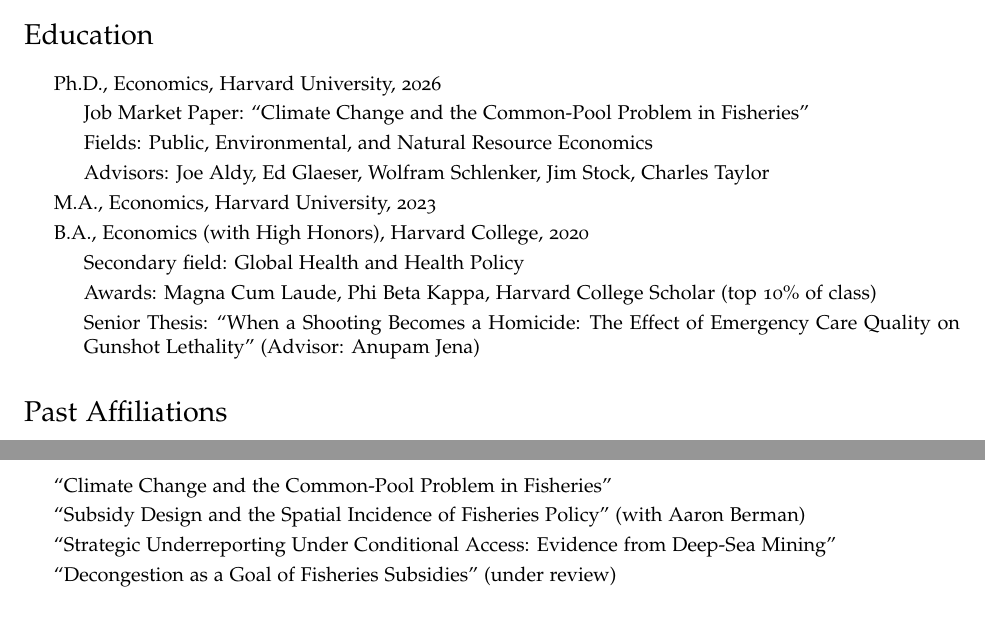
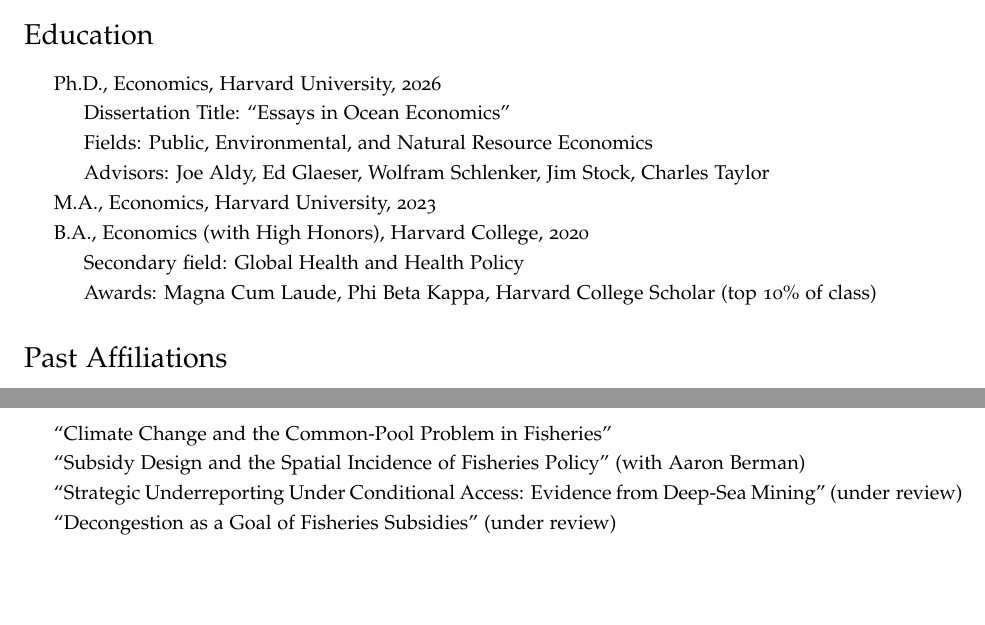
Before and after one commit to adeloera/adeloera.github.io, a LaTeX CV (_cv/deLoera_cv.tex): two parts of pages 1 and 2 of 2, joined at a grey line, cut so that both start at the same text, the shorter picture padded with empty space. Compiled offline with pdfLaTeX.

Commit message:
CV: dissertation title, drop senior thesis, DSM paper under review
Co-Authored-By: Claude Opus 5.5 <noreply@anthropic.com>

```diff
--- a/_cv/deLoera_cv.tex
+++ b/_cv/deLoera_cv.tex
@@ -94,7 +94,7 @@
 \begin{itemize}
   \item Ph.D., Economics, Harvard University, 2026
   \begin{itemize}
-    \item Job Market Paper: ``Climate Change and the Common-Pool Problem in Fisheries''
+    \item Dissertation Title: ``Essays in Ocean Economics''
     \item Fields: Public, Environmental, and Natural Resource Economics
     \item Advisors: Joe Aldy, Ed Glaeser, Wolfram Schlenker, Jim Stock, Charles Taylor
   \end{itemize}
@@ -103,7 +103,6 @@
   \begin{itemize}
     \item Secondary field: Global Health and Health Policy
     \item Awards: Magna Cum Laude, Phi Beta Kappa, Harvard College Scholar (top 10\% of class)
-    \item Senior Thesis: ``When a Shooting Becomes a Homicide: The Effect of Emergency Care Quality on Gunshot Lethality'' (Advisor: Anupam Jena)
   \end{itemize}
 \end{itemize}
 
@@ -149,7 +148,7 @@
 \begin{itemize}
   \item ``\href{https://www.andresdeloera.com/papers/deLoera_JMP_fisheries.pdf}{Climate Change and the Common-Pool Problem in Fisheries}''
   \item ``\href{https://www.andresdeloera.com/papers/Berman_deLoera_fishsubsidies.pdf}{Subsidy Design and the Spatial Incidence of Fisheries Policy}'' (with Aaron Berman)
-  \item ``\href{https://www.andresdeloera.com/papers/deLoera_DSM_exploration.pdf}{Strategic Underreporting Under Conditional Access: Evidence from Deep-Sea Mining}''
+  \item ``\href{https://www.andresdeloera.com/papers/deLoera_DSM_exploration.pdf}{Strategic Underreporting Under Conditional Access: Evidence from Deep-Sea Mining}'' \mbox{(under review)}
   \item ``Decongestion as a Goal of Fisheries Subsidies'' (under review)
 \end{itemize}
 
```
Also changed, not shown: documents/deLoera_cv.pdf.
